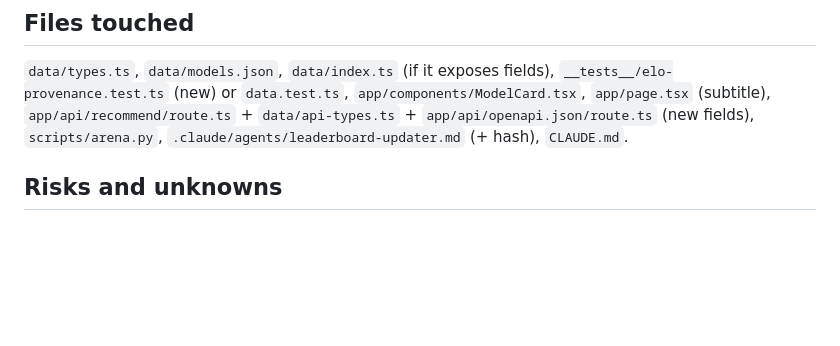
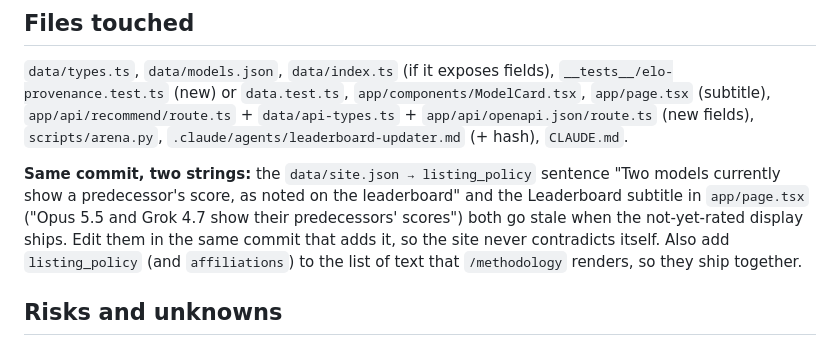
Before and after one commit to do360now/helloai, a Markdown page: docs/review/elo-provenance.md, the part around the change. Drawn GitHub-style; blank space fills up the shorter version.

Commit message:
docs: elo-provenance must edit listing_policy and the leaderboard subtitle in the same commit
Co-Authored-By: Claude Sonnet 5 <noreply@anthropic.com>

```diff
--- a/docs/review/elo-provenance.md
+++ b/docs/review/elo-provenance.md
@@ -122,6 +122,8 @@ Fill `elo_source` for all six frontier models from the agent's notes (`.claude/a
 
 `data/types.ts`, `data/models.json`, `data/index.ts` (if it exposes fields), `__tests__/elo-provenance.test.ts` (new) or `data.test.ts`, `app/components/ModelCard.tsx`, `app/page.tsx` (subtitle), `app/api/recommend/route.ts` + `data/api-types.ts` + `app/api/openapi.json/route.ts` (new fields), `scripts/arena.py`, `.claude/agents/leaderboard-updater.md` (+ hash), `CLAUDE.md`.
 
+**Same commit, two strings:** the `data/site.json → listing_policy` sentence "Two models currently show a predecessor's score, as noted on the leaderboard" and the Leaderboard subtitle in `app/page.tsx` ("Opus 5.5 and Grok 4.7 show their predecessors' scores") both go stale when the not-yet-rated display ships. Edit them in the same commit that adds it, so the site never contradicts itself. Also add `listing_policy` (and `affiliations`) to the list of text that `/methodology` renders, so they ship together.
+
 ## Risks and unknowns
 
 - The predecessor finding is from the agent's own notes, not from a fresh look at Arena. It may already be outdated if the boards changed since 2026-09-23. Verify before acting.
```
